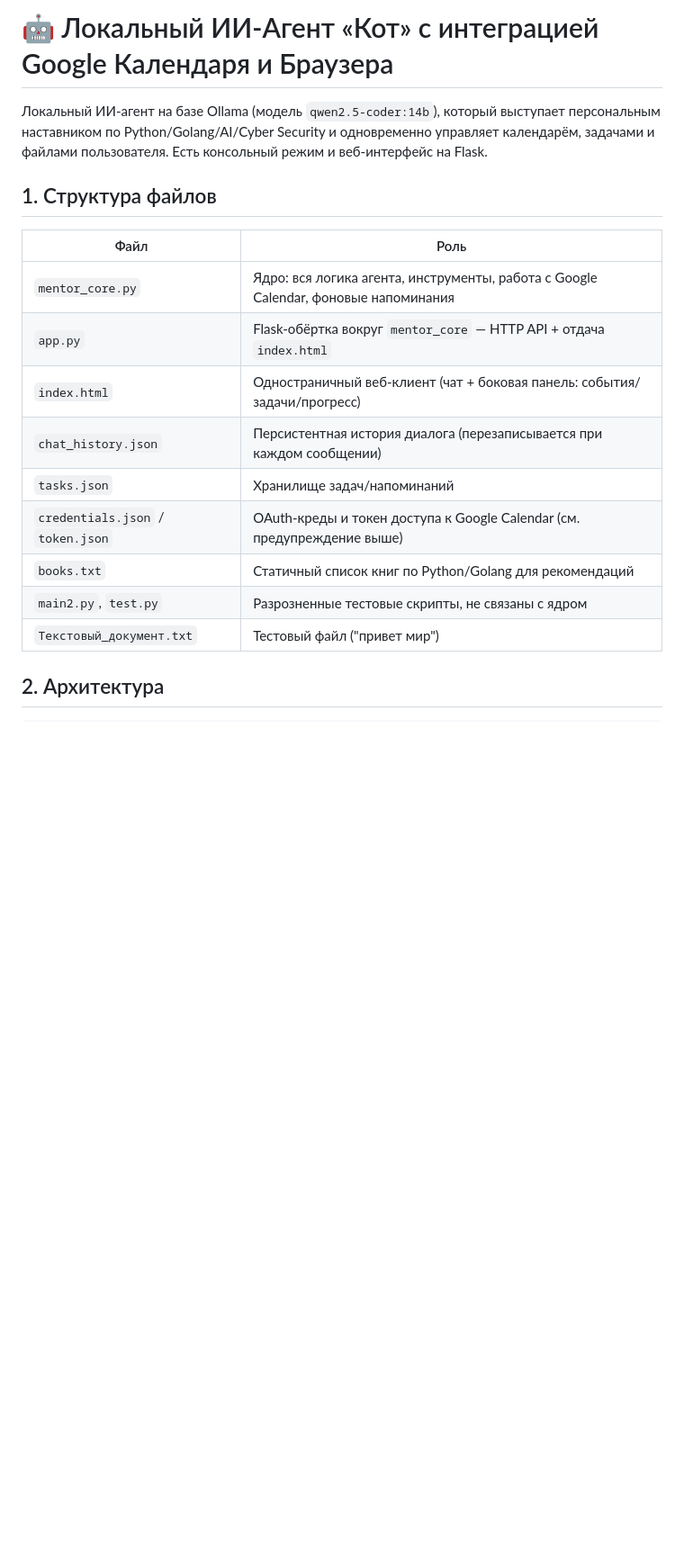
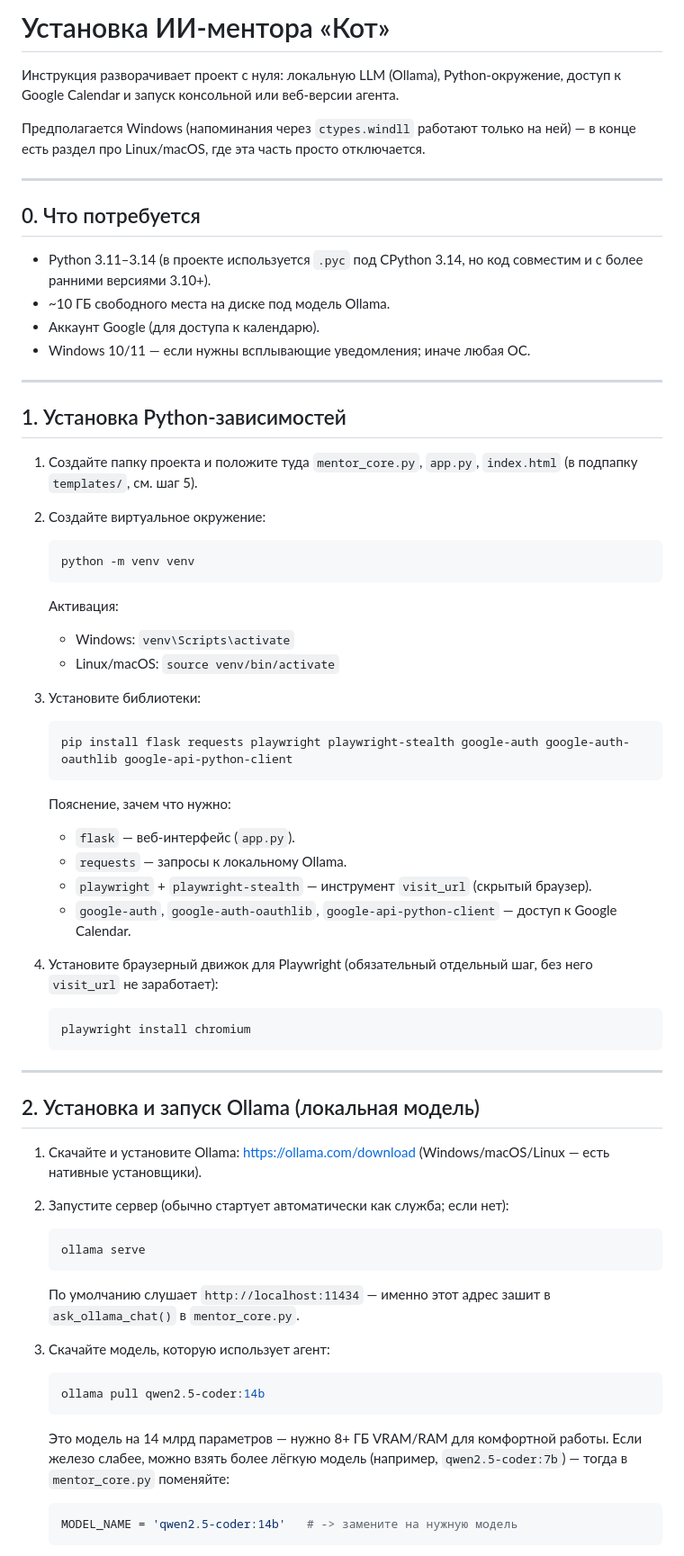
Before and after one commit to LjEvW7D7/my_local_agent, a Markdown page: README.md, the part around one of its changes. Shown at 90% size. GitHub-like rendering; blank space fills up the shorter version.

````diff
--- a/README.md
+++ b/README.md
@@ -1,22 +1,84 @@
-# 🤖 Локальный ИИ-Агент «Кот» с интеграцией Google Календаря и Браузера
+# Установка ИИ-ментора «Кот»
 
-Локальный ИИ-агент на базе Ollama (модель `qwen2.5-coder:14b`), который выступает
-персональным наставником по Python/Golang/AI/Cyber Security и одновременно
-управляет календарём, задачами и файлами пользователя. Есть консольный режим
-и веб-интерфейс на Flask.
+Инструкция разворачивает проект с нуля: локальную LLM (Ollama), Python-окружение,
+доступ к Google Calendar и запуск консольной или веб-версии агента.
 
-## 1. Структура файлов
+Предполагается Windows (напоминания через `ctypes.windll` работают только на
+ней) — в конце есть раздел про Linux/macOS, где эта часть просто отключается.
 
-| Файл | Роль |
-|---|---|
-| `mentor_core.py` | Ядро: вся логика агента, инструменты, работа с Google Calendar, фоновые напоминания |
-| `app.py` | Flask-обёртка вокруг `mentor_core` — HTTP API + отдача `index.html` |
-| `index.html` | Одностраничный веб-клиент (чат + боковая панель: события/задачи/прогресс) |
-| `chat_history.json` | Персистентная история диалога (перезаписывается при каждом сообщении) |
-| `tasks.json` | Хранилище задач/напоминаний |
-| `credentials.json` / `token.json` | OAuth-креды и токен доступа к Google Calendar (см. предупреждение выше) |
-| `books.txt` | Статичный список книг по Python/Golang для рекомендаций |
-| `main2.py`, `test.py` | Разрозненные тестовые скрипты, не связаны с ядром |
-| `Текстовый_документ.txt` | Тестовый файл ("привет мир") |
+---
 
-## 2. Архитектура
+## 0. Что потребуется
+
+- Python 3.11–3.14 (в проекте используется `.pyc` под CPython 3.14, но код
+  совместим и с более ранними версиями 3.10+).
+- ~10 ГБ свободного места на диске под модель Ollama.
+- Аккаунт Google (для доступа к календарю).
+- Windows 10/11 — если нужны всплывающие уведомления; иначе любая ОС.
+
+---
+
+## 1. Установка Python-зависимостей
+
+1. Создайте папку проекта и положите туда `mentor_core.py`, `app.py`,
+   `index.html` (в подпапку `templates/`, см. шаг 5).
+
+2. Создайте виртуальное окружение:
+
+   ```bash
+   python -m venv venv
+   ```
+
+   Активация:
+   - Windows: `venv\Scripts\activate`
+   - Linux/macOS: `source venv/bin/activate`
+
+3. Установите библиотеки:
+
+   ```bash
+   pip install flask requests playwright playwright-stealth google-auth google-auth-oauthlib google-api-python-client
+   ```
+
+   Пояснение, зачем что нужно:
+   - `flask` — веб-интерфейс (`app.py`).
+   - `requests` — запросы к локальному Ollama.
+   - `playwright` + `playwright-stealth` — инструмент `visit_url` (скрытый браузер).
+   - `google-auth`, `google-auth-oauthlib`, `google-api-python-client` — доступ к Google Calendar.
+
+4. Установите браузерный движок для Playwright (обязательный отдельный шаг,
+   без него `visit_url` не заработает):
+
+   ```bash
+   playwright install chromium
+   ```
+
+---
+
+## 2. Установка и запуск Ollama (локальная модель)
+
+1. Скачайте и установите Ollama: https://ollama.com/download
+   (Windows/macOS/Linux — есть нативные установщики).
+
+2. Запустите сервер (обычно стартует автоматически как служба; если нет):
+
+   ```bash
+   ollama serve
+   ```
+
+   По умолчанию слушает `http://localhost:11434` — именно этот адрес
+   зашит в `ask_ollama_chat()` в `mentor_core.py`.
+
+3. Скачайте модель, которую использует агент:
+
+   ```bash
+   ollama pull qwen2.5-coder:14b
+   ```
+
+   Это модель на 14 млрд параметров — нужно 8+ ГБ VRAM/RAM для комфортной
+   работы. Если железо слабее, можно взять более лёгкую модель (например,
+   `qwen2.5-coder:7b`) — тогда в `mentor_core.py` поменяйте:
+
+   ```python
+   MODEL_NAME = 'qwen2.5-coder:14b'   # -> замените на нужную модель
+   ```
+
````
Also changed, not shown: other parts of README.md (+133 -75 lines).
